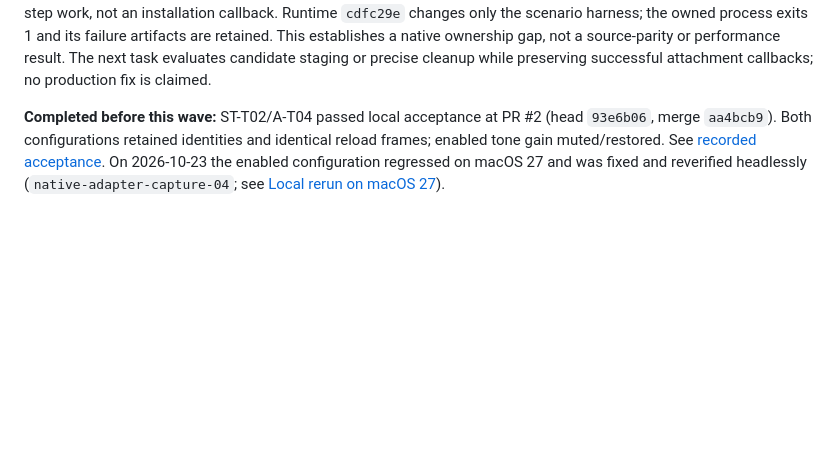
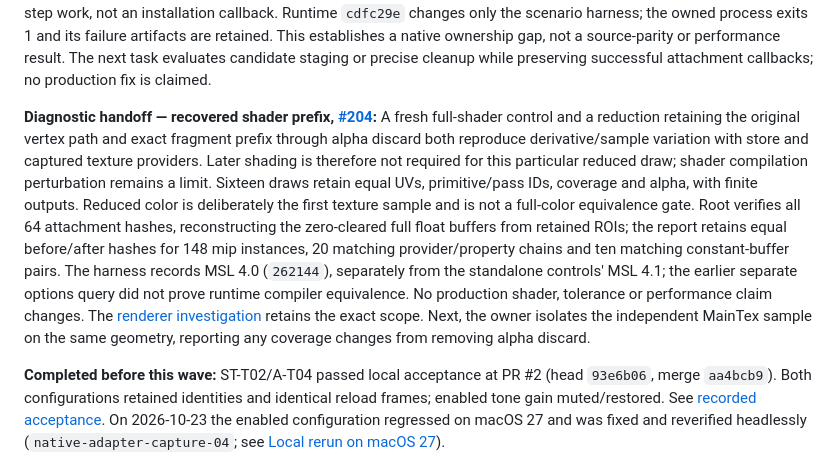
Before and after one commit to grabbiel/ikkoku, a Markdown page: docs/component-audit/README.md, the part around the change. Rendered like a GitHub page; blank space fills up the shorter version.

Commit message:
docs: record recovered shader prefix diagnostic handoff

```diff
--- a/docs/component-audit/README.md
+++ b/docs/component-audit/README.md
@@ -371,6 +371,24 @@ only the scenario harness; the owned process exits 1 and its failure artifacts
 are retained. This establishes a native ownership gap, not a source-parity or
 performance result. The next task evaluates candidate staging or precise cleanup
 while preserving successful attachment callbacks; no production fix is claimed.
+
+**Diagnostic handoff — recovered shader prefix, [#204](https://github.com/grabbiel/ikkoku/pull/204):**
+A fresh full-shader control and a reduction retaining the original vertex path
+and exact fragment prefix through alpha discard both reproduce derivative/sample
+variation with store and captured texture providers. Later shading is therefore
+not required for this particular reduced draw; shader compilation perturbation
+remains a limit. Sixteen draws retain equal UVs, primitive/pass IDs, coverage and
+alpha, with finite outputs. Reduced color is deliberately the first texture
+sample and is not a full-color equivalence gate. Root verifies all 64 attachment
+hashes, reconstructing the zero-cleared full float buffers from retained ROIs;
+the report retains equal before/after hashes for 148 mip instances, 20 matching
+provider/property chains and ten matching constant-buffer pairs. The harness
+records MSL 4.0 (`262144`), separately from the standalone controls' MSL 4.1;
+the earlier separate options query did not prove runtime compiler equivalence.
+No production shader, tolerance or performance claim changes. The
+[renderer investigation](../reference/renderer.md#translated-sampling-repeatability-investigation-188)
+retains the exact scope. Next, the owner isolates the independent MainTex sample
+on the same geometry, reporting any coverage changes from removing alpha discard.
 
 **Completed before this wave:** ST-T02/A-T04 passed local acceptance at PR #2
 (head `93e6b06`, merge `aa4bcb9`). Both configurations retained identities and
```
